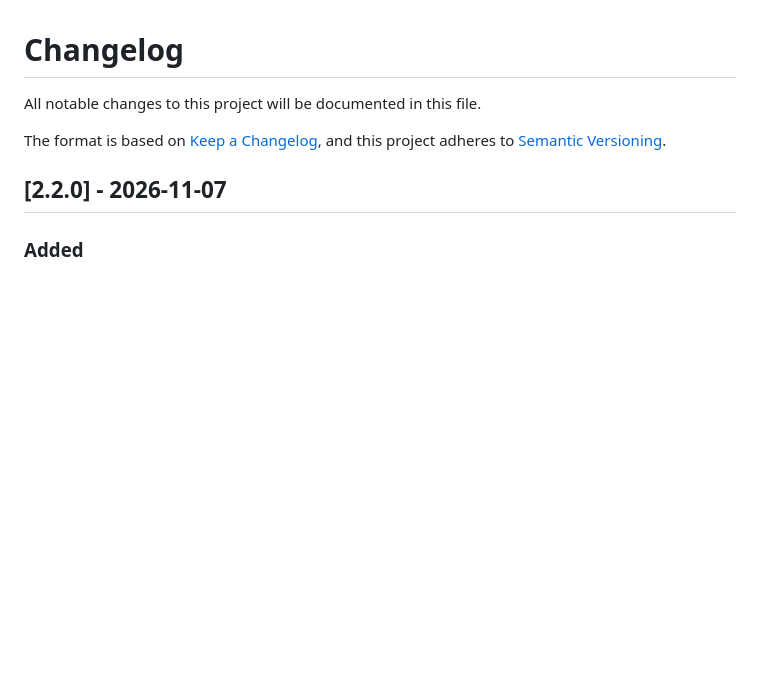
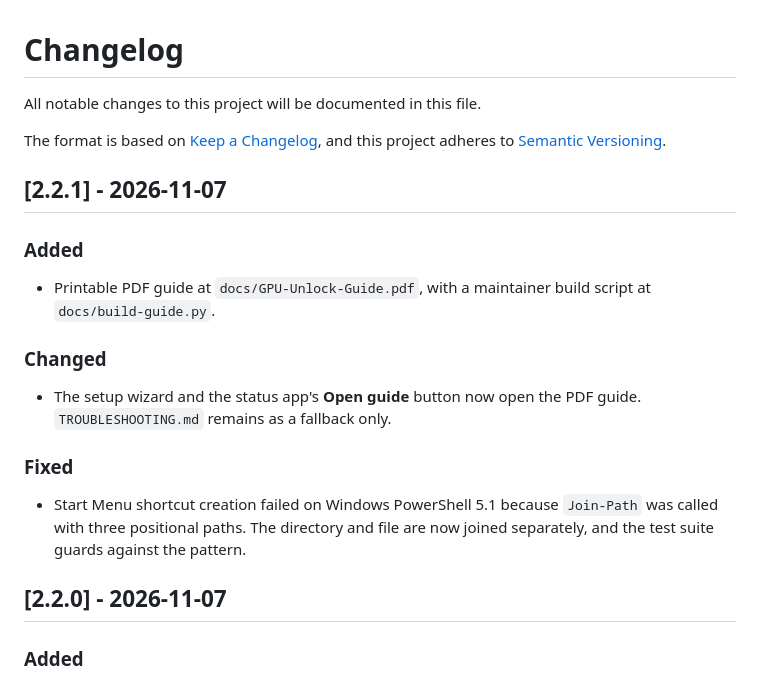
Before and after one commit to veerababumanyam/gpu-unlock-windows, a Markdown page: CHANGELOG.md, the part around the change. GitHub-like rendering; blank space fills up the shorter version.

```diff
--- a/CHANGELOG.md
+++ b/CHANGELOG.md
@@ -4,6 +4,21 @@ All notable changes to this project will be documented in this file.
 
 The format is based on [Keep a Changelog](https://keepachangelog.com/en/1.0.0/),
 and this project adheres to [Semantic Versioning](https://semver.org/spec/v2.0.0.html).
+
+## [2.2.1] - 2026-11-07
+
+### Added
+- Printable PDF guide at `docs/GPU-Unlock-Guide.pdf`, with a maintainer build
+  script at `docs/build-guide.py`.
+
+### Changed
+- The setup wizard and the status app's **Open guide** button now open the PDF
+  guide. `TROUBLESHOOTING.md` remains as a fallback only.
+
+### Fixed
+- Start Menu shortcut creation failed on Windows PowerShell 5.1 because
+  `Join-Path` was called with three positional paths. The directory and file
+  are now joined separately, and the test suite guards against the pattern.
 
 ## [2.2.0] - 2026-11-07
 
```
Also changed, not shown: README.md (+10 -1 lines), docs/images/setup-wizard.png, 9 other files.
